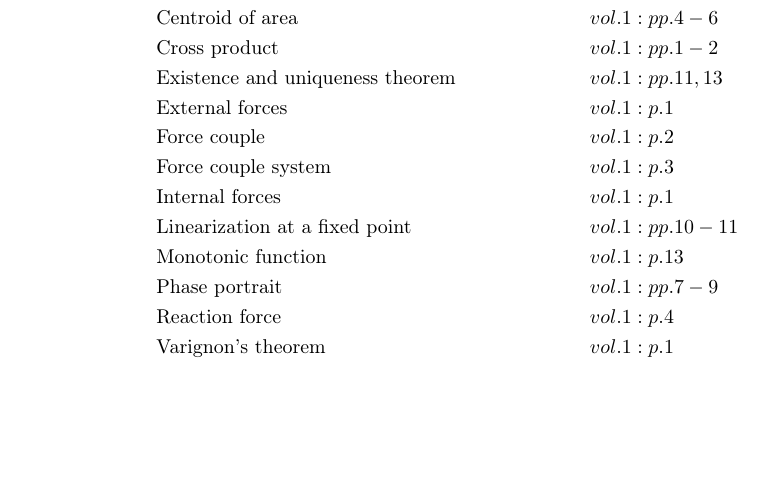
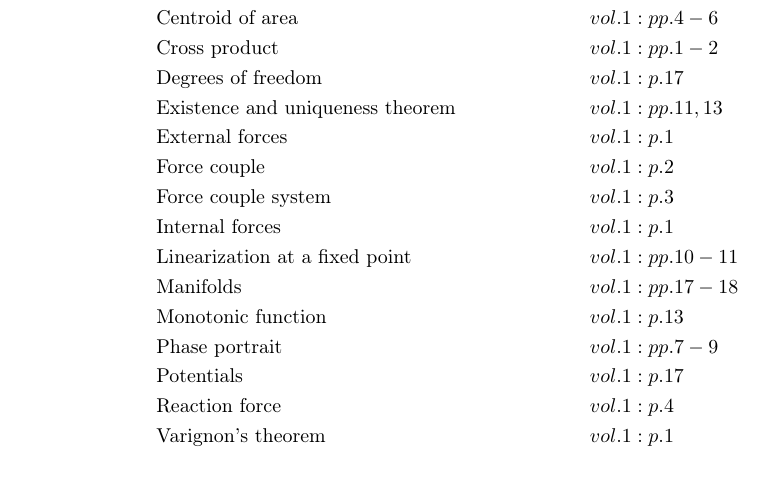
Before and after one commit to danhagen/Journal_Index, a LaTeX document (main.tex): part of the page, cut so that both start at the same text. Compiled offline with pdfLaTeX.

Commit message:
Adding to Index!

```diff
--- a/main.tex
+++ b/main.tex
@@ -12,14 +12,17 @@
 &\text{Bifurcation}&& vol. 1: pp. 11-12\\
 &\text{Centroid of area}&& vol. 1: pp. 4-6\\
 &\text{Cross product}&& vol. 1: pp. 1-2\\
+&\text{Degrees of freedom}&& vol. 1: p. 17\\
 &\text{Existence and uniqueness theorem}&& vol. 1: pp. 11, 13\\
 &\text{External forces}&& vol. 1: p. 1\\
 &\text{Force couple}&& vol. 1: p. 2\\
 &\text{Force couple system}&& vol. 1: p. 3\\
 &\text{Internal forces}&& vol. 1: p. 1\\
 &\text{Linearization at a fixed point}&& vol. 1: pp. 10-11\\
+&\text{Manifolds}&& vol. 1: pp. 17-18\\
 &\text{Monotonic function}&& vol. 1: p. 13\\
 &\text{Phase portrait}&& vol. 1: pp. 7-9\\
+&\text{Potentials}&& vol. 1: p. 17\\
 &\text{Reaction force}&& vol. 1: p. 4\\
 &\text{Varignon's theorem}&& vol. 1: p. 1\\
 \end{align*}
```
Also changed, not shown: main.pdf, 1 other file.
